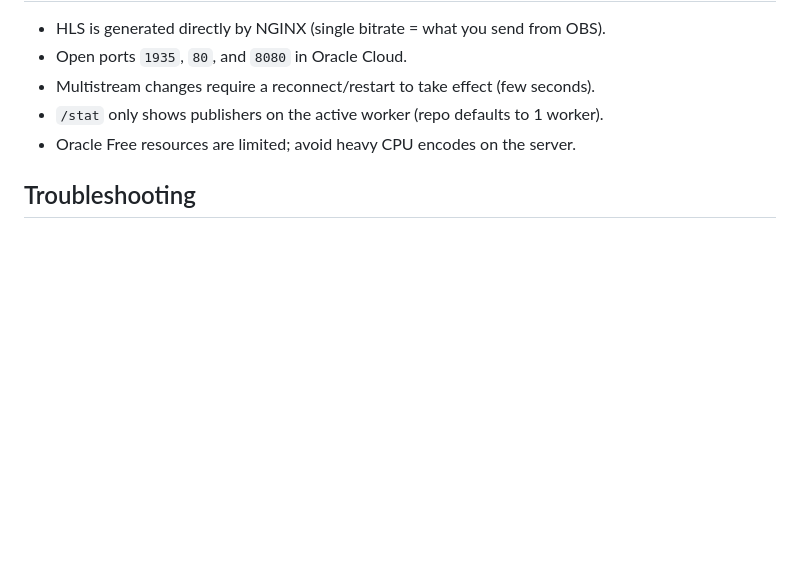
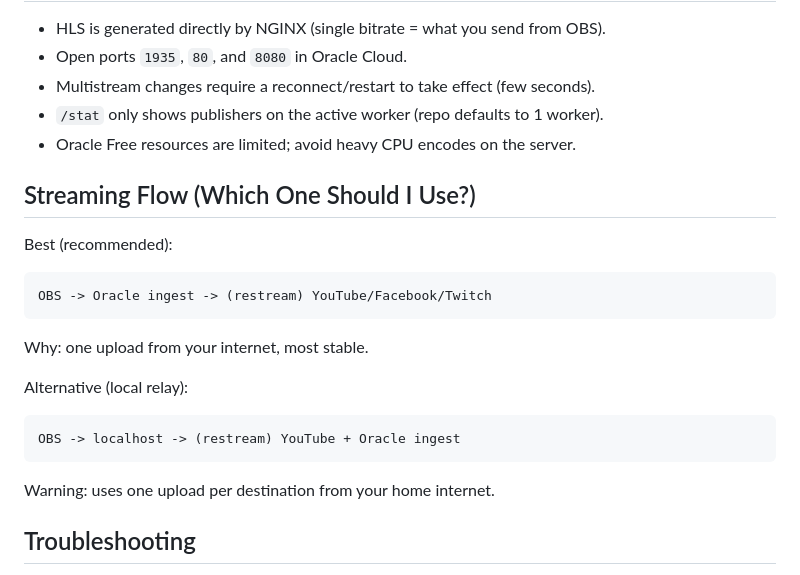
Before and after one commit to BharathVasireddy/redstudio-nginx-rtmp, a Markdown page: README.md, the part around the change. Drawn GitHub-style; blank space fills up the shorter version.

Commit message:
Document recommended streaming flows

````diff
--- a/README.md
+++ b/README.md
@@ -148,6 +148,24 @@ sudo ./setup-oracle.sh
 - `/stat` only shows publishers on the active worker (repo defaults to 1 worker).
 - Oracle Free resources are limited; avoid heavy CPU encodes on the server.
 
+## Streaming Flow (Which One Should I Use?)
+
+Best (recommended):
+
+```
+OBS -> Oracle ingest -> (restream) YouTube/Facebook/Twitch
+```
+
+Why: one upload from your internet, most stable.
+
+Alternative (local relay):
+
+```
+OBS -> localhost -> (restream) YouTube + Oracle ingest
+```
+
+Warning: uses one upload per destination from your home internet.
+
 ## Troubleshooting
 
 - OBS can’t connect:
````
Also changed, not shown: docs/SETUP.md (+18 -0 lines).
